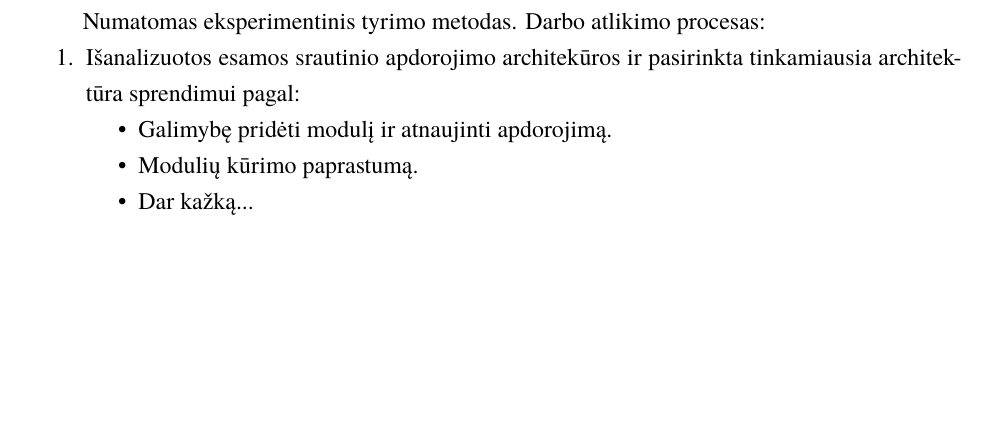
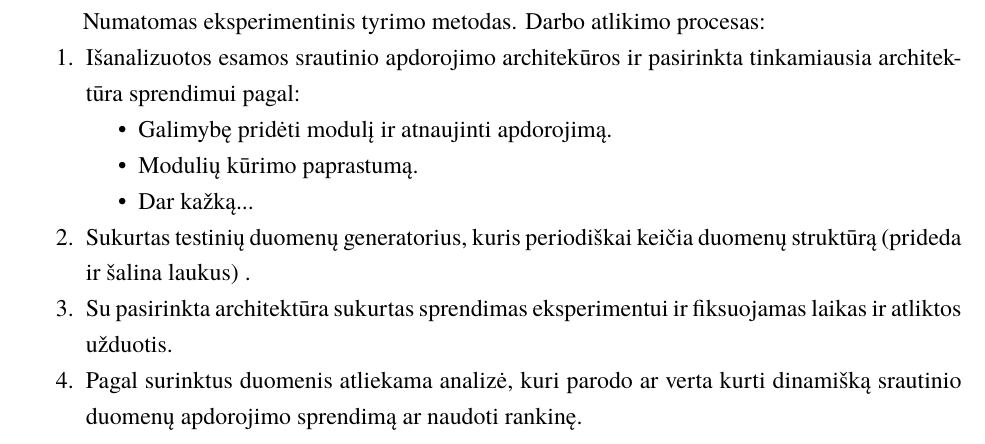
Before and after one commit to vzilinas/bakalauras, a LaTeX document (Darbo planas/bakalaurinis.tex): part of page 6 of 7, cut so that both start at the same text, the shorter picture padded with empty space. Compiled offline with XeLaTeX; a missing font is replaced by an installed copy or a similar font.

Commit message:
Update bakalaurinis.tex

```diff
--- a/Darbo planas/bakalaurinis.tex
+++ b/Darbo planas/bakalaurinis.tex
@@ -82,6 +82,10 @@ Darbo atlikimo procesas:
 		\item Modulių kūrimo paprastumą.
 		\item Dar kažką...
 	\end{itemize}
+    \item Sukurtas testinių duomenų generatorius, kuris periodiškai keičia duomenų struktūrą (prideda ir šalina laukus) .
+    \item Su pasirinkta architektūra sukurtas sprendimas eksperimentui ir fiksuojamas laikas ir atliktos užduotis.
+    \item Pagal surinktus duomenis atliekama analizė, kuri parodo ar verta kurti dinamišką srautinio duomenų apdorojimo sprendimą
+    ar naudoti rankinę.
 \end{enumerate}
 
 \section{Darbui aktualus literatūros šaltiniai}
```
